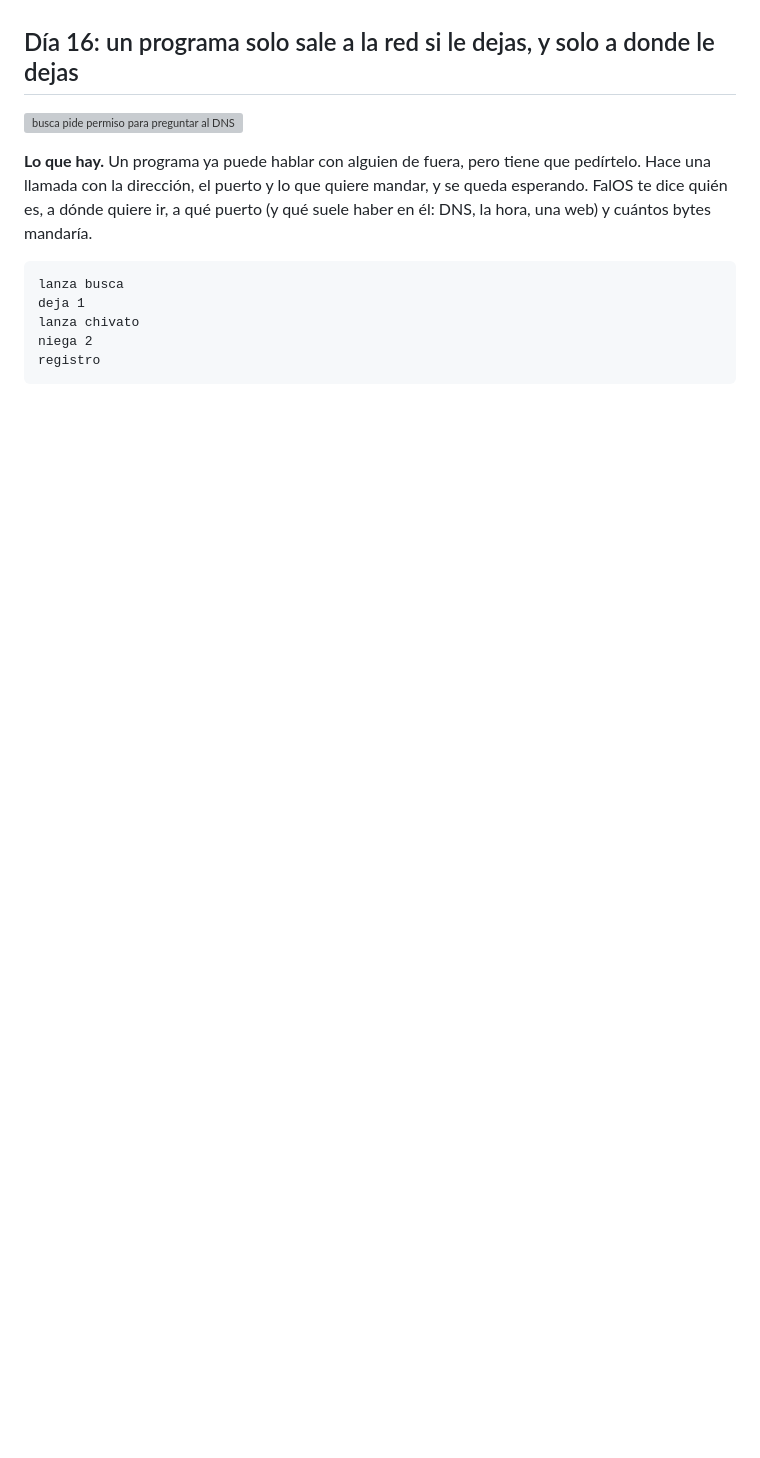
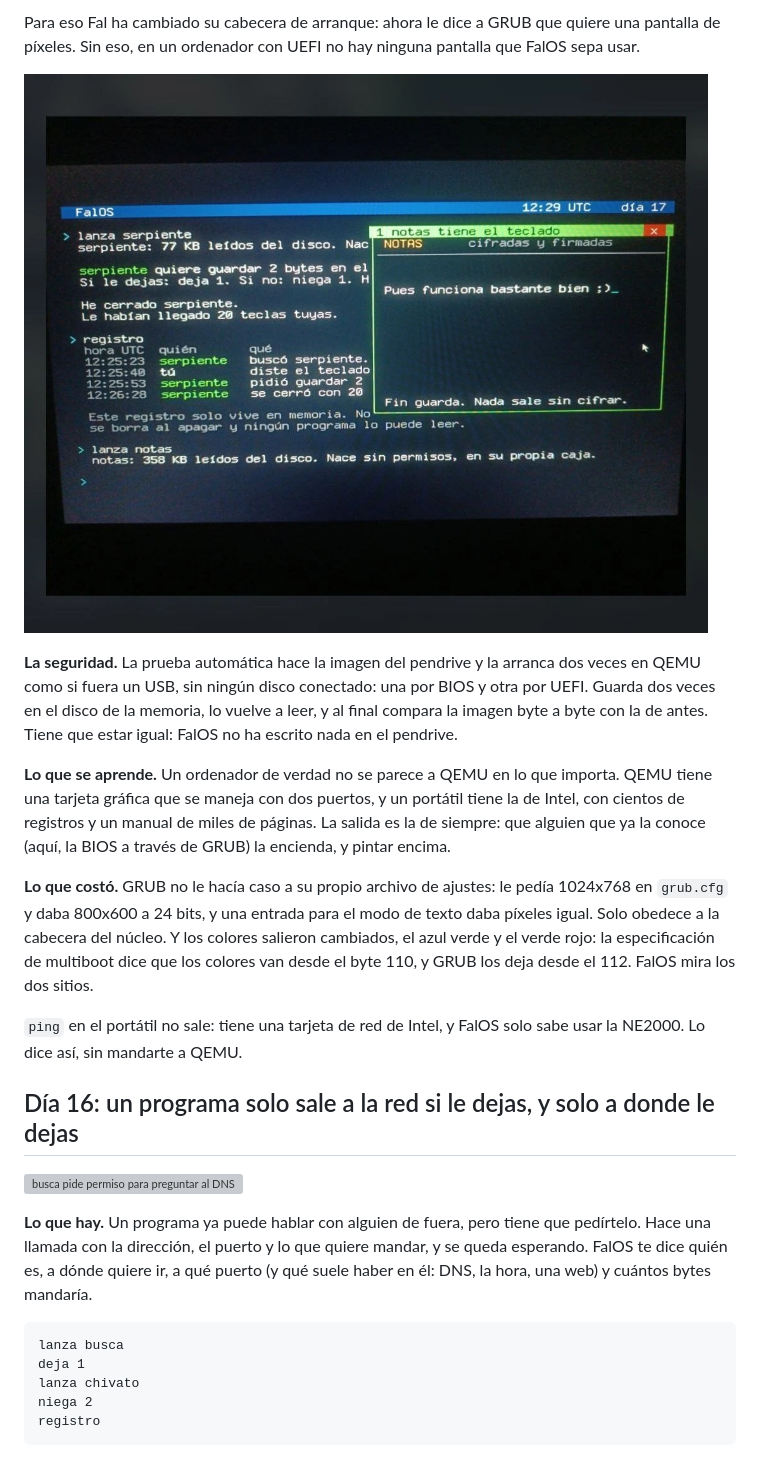
Before and after one commit to NissanBoss/FalOS, a Markdown page: DIARIO.md, the part around one of its changes. Rendered like a GitHub page; pictures changed too: capturas/dia-17-notas.jpg (added); blank space fills up the shorter version; grey boxes are pictures that could not be loaded.

```diff
--- a/DIARIO.md
+++ b/DIARIO.md
@@ -4,3 +37,31 @@ Un día, un paso. Lo más nuevo, arriba.
+Para eso Fal ha cambiado su cabecera de arranque: ahora le dice a GRUB que
+quiere una pantalla de píxeles. Sin eso, en un ordenador con UEFI no hay
+ninguna pantalla que FalOS sepa usar.
+
+![notas en el portátil: lo que escribes se cifra antes de guardarlo](capturas/dia-17-notas.jpg)
+
+**La seguridad.** La prueba automática hace la imagen del pendrive y la arranca
+dos veces en QEMU como si fuera un USB, sin ningún disco conectado: una por
+BIOS y otra por UEFI. Guarda dos veces en el disco de la memoria, lo vuelve a
+leer, y al final compara la imagen byte a byte con la de antes. Tiene que
+estar igual: FalOS no ha escrito nada en el pendrive.
+
+**Lo que se aprende.** Un ordenador de verdad no se parece a QEMU en lo que
+importa. QEMU tiene una tarjeta gráfica que se maneja con dos puertos, y un
+portátil tiene la de Intel, con cientos de registros y un manual de miles de
+páginas. La salida
+es la de siempre: que alguien que ya la conoce (aquí, la BIOS a través de
+GRUB) la encienda, y pintar encima.
+
+**Lo que costó.** GRUB no le hacía caso a su propio archivo de ajustes: le
+pedía 1024x768 en `grub.cfg` y daba 800x600 a 24 bits, y una entrada para el
+modo de texto daba píxeles igual. Solo obedece a la cabecera del núcleo. Y los
+colores salieron cambiados, el azul verde y el verde rojo: la especificación
+de multiboot dice que los colores van desde el byte 110, y GRUB los deja desde
+el 112. FalOS mira los dos sitios.
+
+`ping` en el portátil no sale: tiene una tarjeta de red de Intel, y FalOS solo
+sabe usar la NE2000. Lo dice así, sin mandarte a QEMU.
 
 ## Día 16: un programa solo sale a la red si le dejas, y solo a donde le dejas
 
```
Also changed, not shown: other parts of DIARIO.md (+33 -0 lines), README.md (+46 -11 lines), capturas/dia-17-disco.jpg (added), capturas/dia-17.jpg (added), 1 other file.
